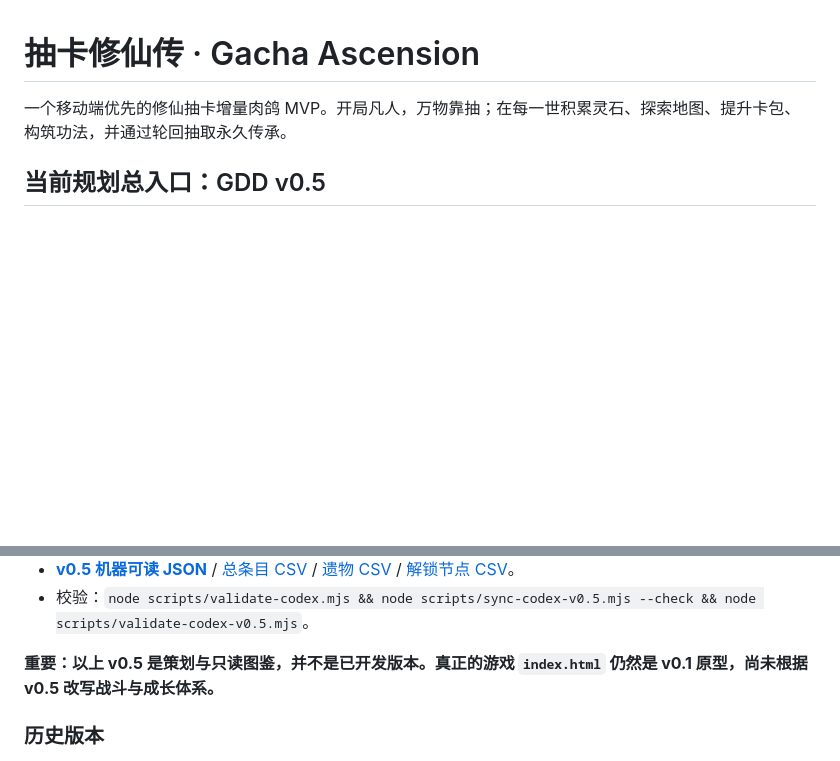
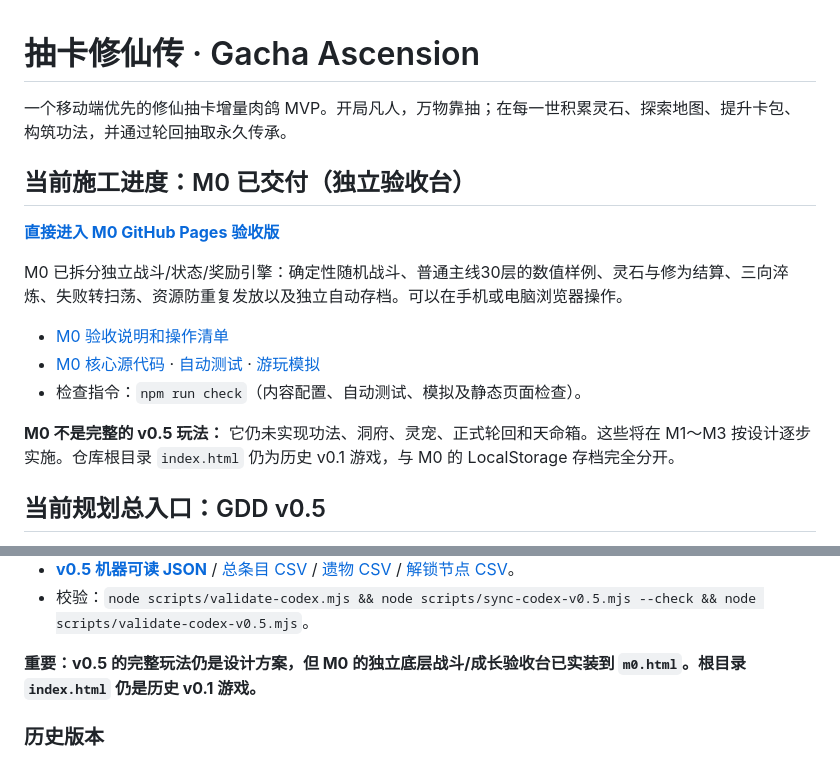
Before and after one commit to Tera-Dark/Gacha-Ascension, a Markdown page: README.md, 2 parts joined by grey strips. Drawn GitHub-style; blank space fills up the shorter version.

Commit message:
docs(m0): make deployed acceptance entry and actual milestone status prominent

```diff
--- a/README.md
+++ b/README.md
@@ -1,6 +1,18 @@
 # 抽卡修仙传 · Gacha Ascension
 
 一个移动端优先的修仙抽卡增量肉鸽 MVP。开局凡人，万物靠抽；在每一世积累灵石、探索地图、提升卡包、构筑功法，并通过轮回抽取永久传承。
+
+## 当前施工进度：M0 已交付（独立验收台）
+
+**[直接进入 M0 GitHub Pages 验收版](https://tera-dark.github.io/Gacha-Ascension/m0.html)**
+
+M0 已拆分独立战斗/状态/奖励引擎：确定性随机战斗、普通主线30层的数值样例、灵石与修为结算、三向淬炼、失败转扫荡、资源防重复发放以及独立自动存档。可以在手机或电脑浏览器操作。
+
+- [M0 验收说明和操作清单](docs/M0-ACCEPTANCE.md)
+- [M0 核心源代码](src/m0/) · [自动测试](tests/m0.test.mjs) · [游玩模拟](scripts/simulate-m0.mjs)
+- 检查指令：`npm run check`（内容配置、自动测试、模拟及静态页面检查）。
+
+**M0 不是完整的 v0.5 玩法：** 它仍未实现功法、洞府、灵宠、正式轮回和天命箱。这些将在 M1～M3 按设计逐步实施。仓库根目录 `index.html` 仍为历史 v0.1 游戏，与 M0 的 LocalStorage 存档完全分开。
 
 ## 当前规划总入口：GDD v0.5
 
@@ -16,7 +28,7 @@
 - **[v0.5 机器可读 JSON](data/codex/codex.v0.5.json)** / [总条目 CSV](data/codex/catalog.v0.5.csv) / [遗物 CSV](data/codex/relics.v0.5.csv) / [解锁节点 CSV](data/codex/unlocks.v0.5.csv)。
 - 校验：`node scripts/validate-codex.mjs && node scripts/sync-codex-v0.5.mjs --check && node scripts/validate-codex-v0.5.mjs`。
 
-**重要：以上 v0.5 是策划与只读图鉴，并不是已开发版本。真正的游戏 `index.html` 仍然是 v0.1 原型，尚未根据 v0.5 改写战斗与成长体系。**
+**重要：v0.5 的完整玩法仍是设计方案，但 M0 的独立底层战斗/成长验收台已实装到 `m0.html`。根目录 `index.html` 仍是历史 v0.1 游戏。**
 
 ### 历史版本
 
```
